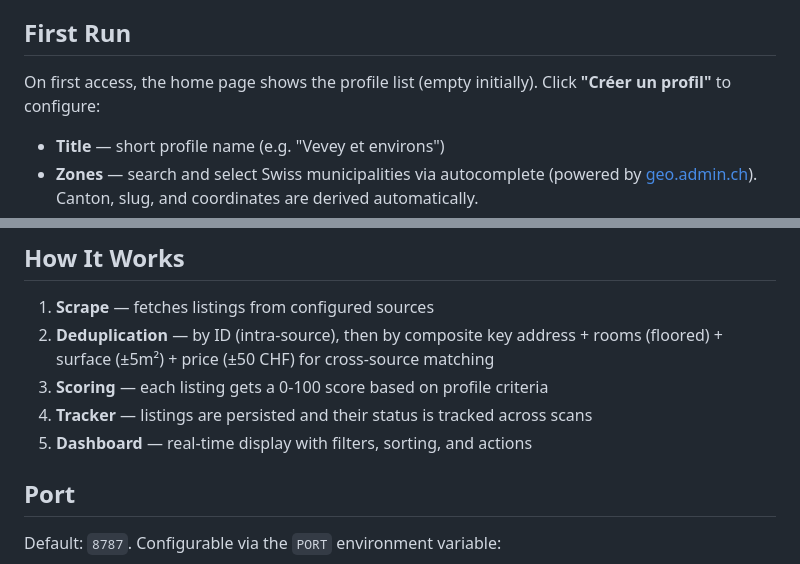
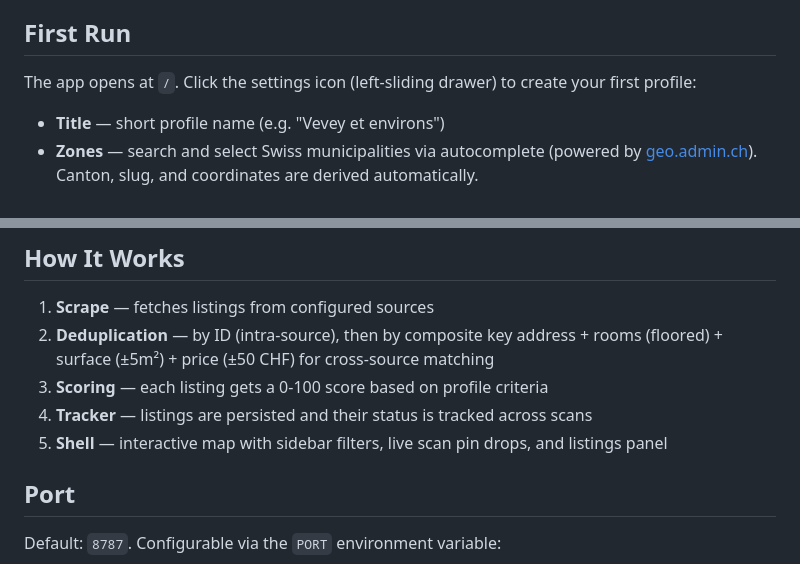
Before and after one commit to M4n0x/flat-scrapping, a Markdown page: README.md, 2 parts joined by grey strips. GitHub-like rendering.

```diff
--- a/README.md
+++ b/README.md
@@ -29,7 +29,7 @@ Copy `.env.example` to `.env` and fill in the values you need:
 
 ## First Run
 
-On first access, the home page shows the profile list (empty initially). Click **"Créer un profil"** to configure:
+The app opens at `/`. Click the settings icon (left-sliding drawer) to create your first profile:
 
 - **Title** — short profile name (e.g. "Vevey et environs")
 - **Zones** — search and select Swiss municipalities via autocomplete (powered by [geo.admin.ch](https://api3.geo.admin.ch)). Canton, slug, and coordinates are derived automatically.
@@ -102,7 +114,7 @@ flat-scrapping/
 2. **Deduplication** — by ID (intra-source), then by composite key address + rooms (floored) + surface (±5m²) + price (±50 CHF) for cross-source matching
 3. **Scoring** — each listing gets a 0-100 score based on profile criteria
 4. **Tracker** — listings are persisted and their status is tracked across scans
-5. **Dashboard** — real-time display with filters, sorting, and actions
+5. **Shell** — interactive map with sidebar filters, live scan pin drops, and listings panel
 
 ## Port
 
```
Also changed, not shown: other parts of README.md (+30 -18 lines), AGENTS.md (+26 -10 lines).
